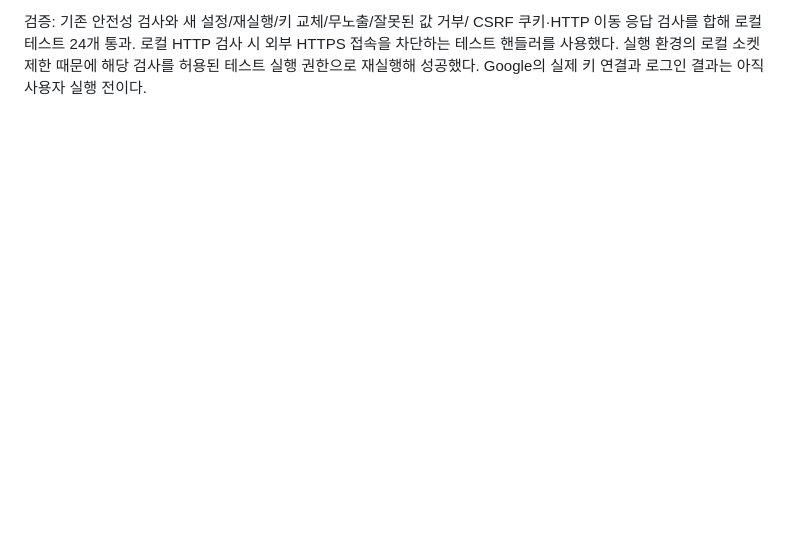
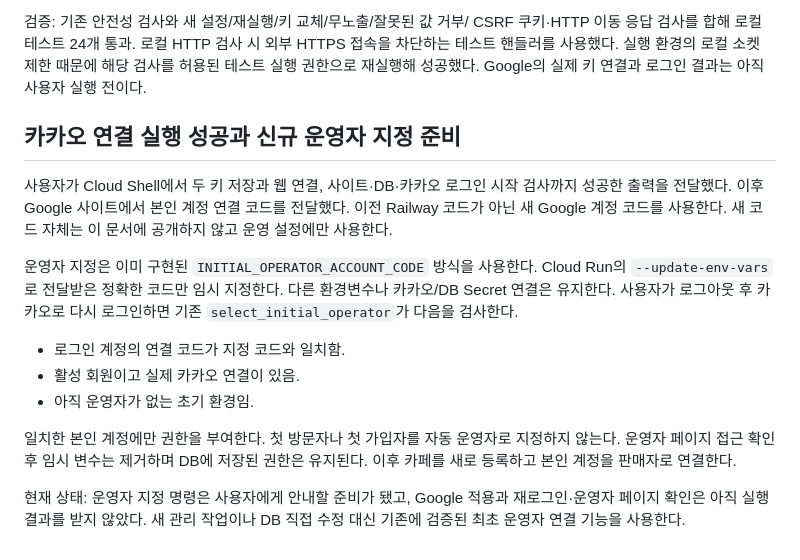
Before and after one commit to obamapop-hue/coffegroup, a Markdown page: docs/GOOGLE_CLOUD_PROGRESS.md, the part around the change. Rendered like a GitHub page; blank space fills up the shorter version.

Commit message:
Record successful Google Kakao login and targeted initial operator setup

```diff
--- a/docs/GOOGLE_CLOUD_PROGRESS.md
+++ b/docs/GOOGLE_CLOUD_PROGRESS.md
@@ -215,3 +215,27 @@ CSRF 쿠키·HTTP 이동 응답 검사를 합해 로컬 테스트 24개 통과.
 외부 HTTPS 접속을 차단하는 테스트 핸들러를 사용했다. 실행 환경의 로컬 소켓 제한
 때문에 해당 검사를 허용된 테스트 실행 권한으로 재실행해 성공했다.
 Google의 실제 키 연결과 로그인 결과는 아직 사용자 실행 전이다.
+
+## 카카오 연결 실행 성공과 신규 운영자 지정 준비
+
+사용자가 Cloud Shell에서 두 키 저장과 웹 연결, 사이트·DB·카카오 로그인 시작
+검사까지 성공한 출력을 전달했다. 이후 Google 사이트에서 본인 계정 연결 코드를
+전달했다. 이전 Railway 코드가 아닌 새 Google 계정 코드를 사용한다. 새 코드 자체는
+이 문서에 공개하지 않고 운영 설정에만 사용한다.
+
+운영자 지정은 이미 구현된 `INITIAL_OPERATOR_ACCOUNT_CODE` 방식을 사용한다.
+Cloud Run의 `--update-env-vars`로 전달받은 정확한 코드만 임시 지정한다.
+다른 환경변수나 카카오/DB Secret 연결은 유지한다. 사용자가 로그아웃 후
+카카오로 다시 로그인하면 기존 `select_initial_operator`가 다음을 검사한다.
+
+- 로그인 계정의 연결 코드가 지정 코드와 일치함.
+- 활성 회원이고 실제 카카오 연결이 있음.
+- 아직 운영자가 없는 초기 환경임.
+
+일치한 본인 계정에만 권한을 부여한다. 첫 방문자나 첫 가입자를 자동 운영자로
+지정하지 않는다. 운영자 페이지 접근 확인 후 임시 변수는 제거하며 DB에 저장된
+권한은 유지된다. 이후 카페를 새로 등록하고 본인 계정을 판매자로 연결한다.
+
+현재 상태: 운영자 지정 명령은 사용자에게 안내할 준비가 됐고, Google 적용과
+재로그인·운영자 페이지 확인은 아직 실행 결과를 받지 않았다. 새 관리 작업이나
+DB 직접 수정 대신 기존에 검증된 최초 운영자 연결 기능을 사용한다.
```
Also changed, not shown: README.md (+2 -1 lines), docs/KAKAO_SETUP.md (+7 -0 lines).
